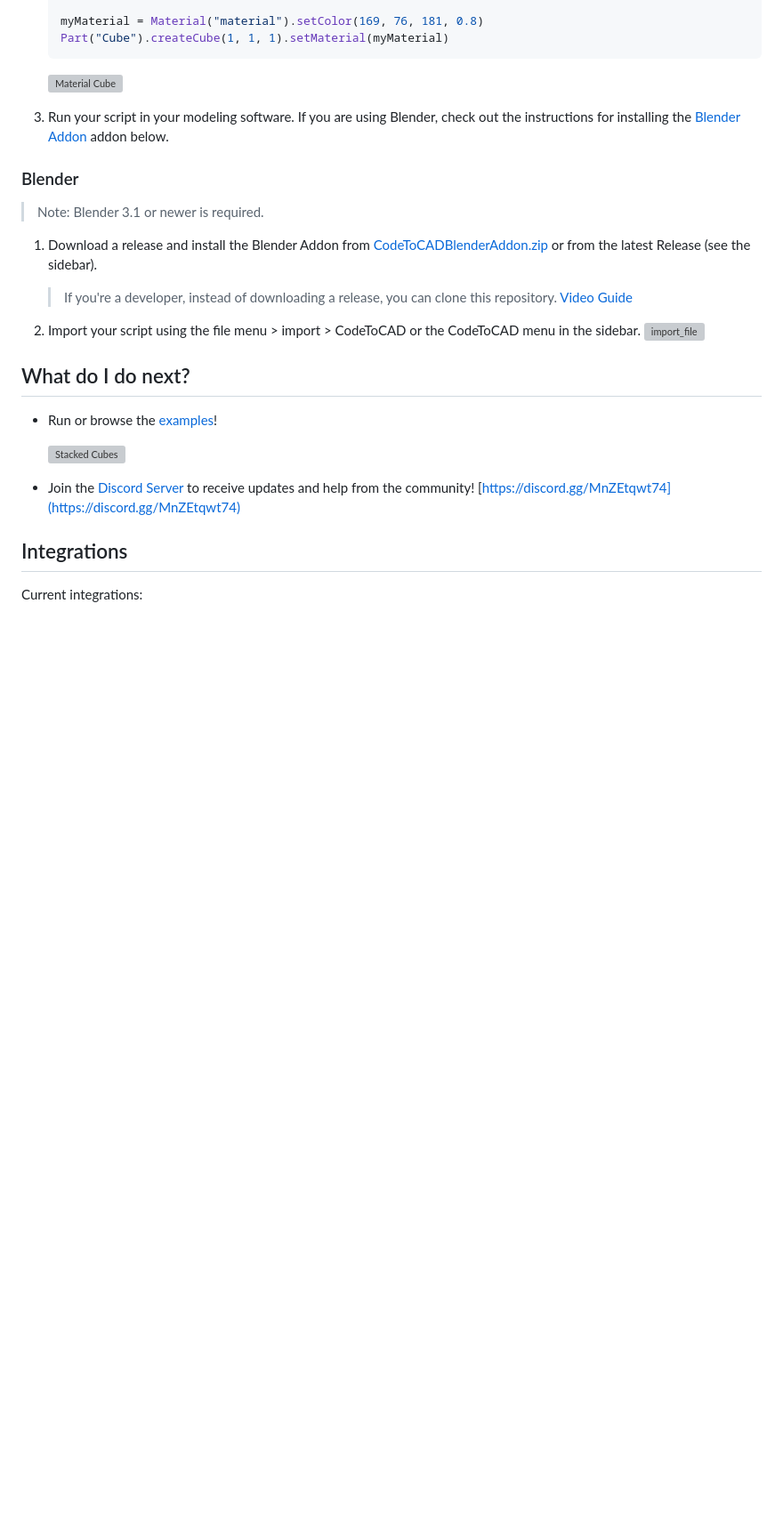
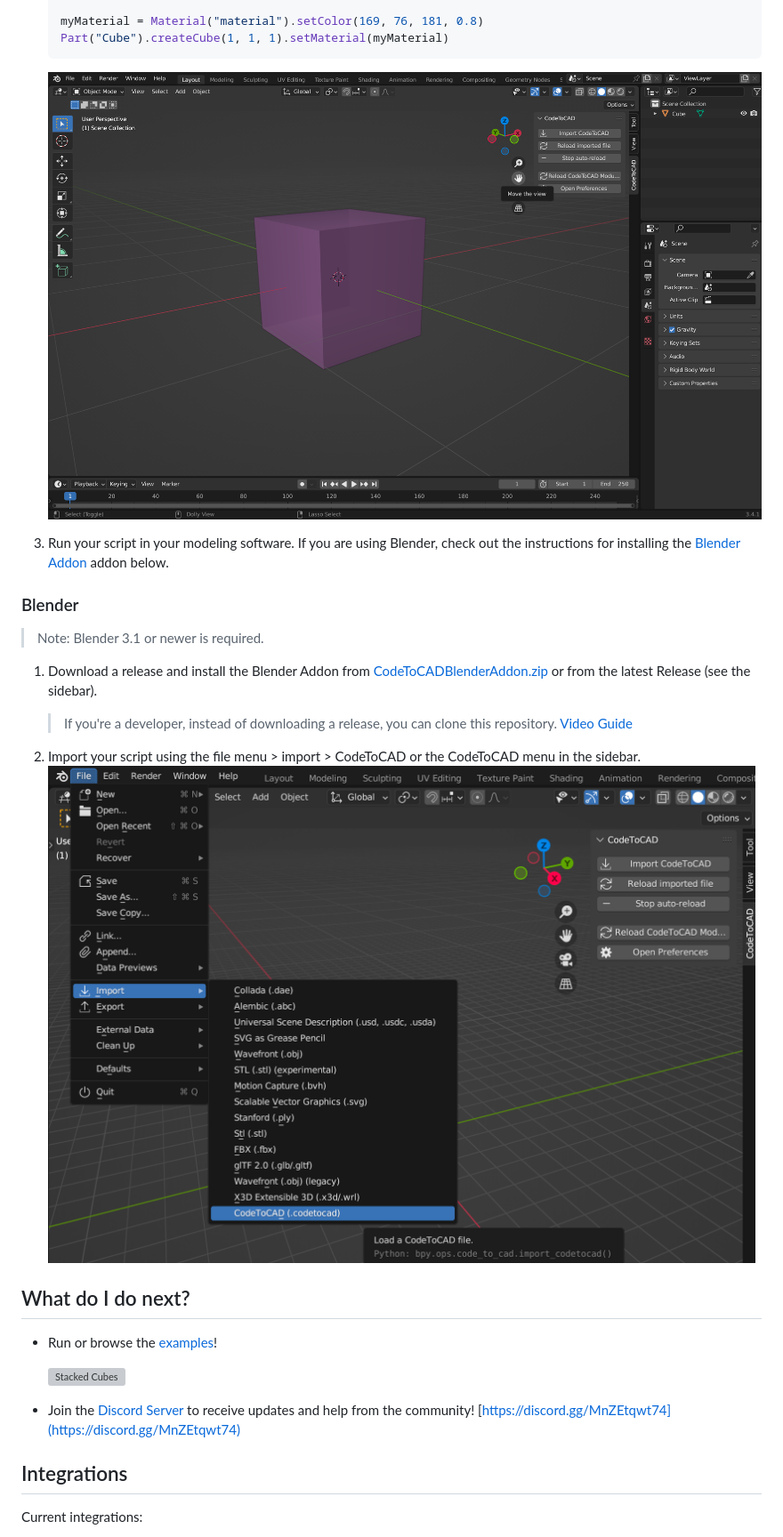
Before and after one commit to CodeToCAD/CodeToCAD, a Markdown page: README.md, the part around the change printed below. Shown: that part at 89% size. Rendered like a GitHub page; blank space fills up the shorter version; grey boxes are pictures that could not be loaded.

````diff
--- a/README.md
+++ b/README.md
@@ -28,7 +32,7 @@ Unlike other code-based CAD (e.g. CADQuery and OpenSCAD), CodeToCAD interfaces d
     Part("Cube").createCube(1, 1, 1).setMaterial(myMaterial)
     ```
 
-    ![Material Cube](https://raw.githubusercontent.com/CodeToCAD/CodeToCAD/develop/documentation/materialCube.png)
+    ![Material Cube](https://raw.githubusercontent.com/CodeToCAD/CodeToCAD/develop/docs/materialCube.png)
 
 3. Run your script in your modeling software. If you are using Blender, check out the instructions for installing the [Blender Addon](#blender) addon below.
 
@@ -40,7 +44,7 @@ Unlike other code-based CAD (e.g. CADQuery and OpenSCAD), CodeToCAD interfaces d
     > If you're a developer, instead of downloading a release, you can clone this repository. [Video Guide](https://youtu.be/YD_4nj0QUJ4)
 
 2. Import your script using the file menu > import > CodeToCAD or the CodeToCAD menu in the sidebar.
-    ![import_file](https://raw.githubusercontent.com/CodeToCAD/CodeToCAD/develop/documentation/import_file_in_blender.png)
+    ![import_file](https://raw.githubusercontent.com/CodeToCAD/CodeToCAD/develop/docs/import_file_in_blender.png)
 
 ## What do I do next?
 
````
Also changed, not shown: other parts of README.md (+13 -3 lines), docs/CodeToCAD architecture overview.drawio.png (added), 1 other file.
